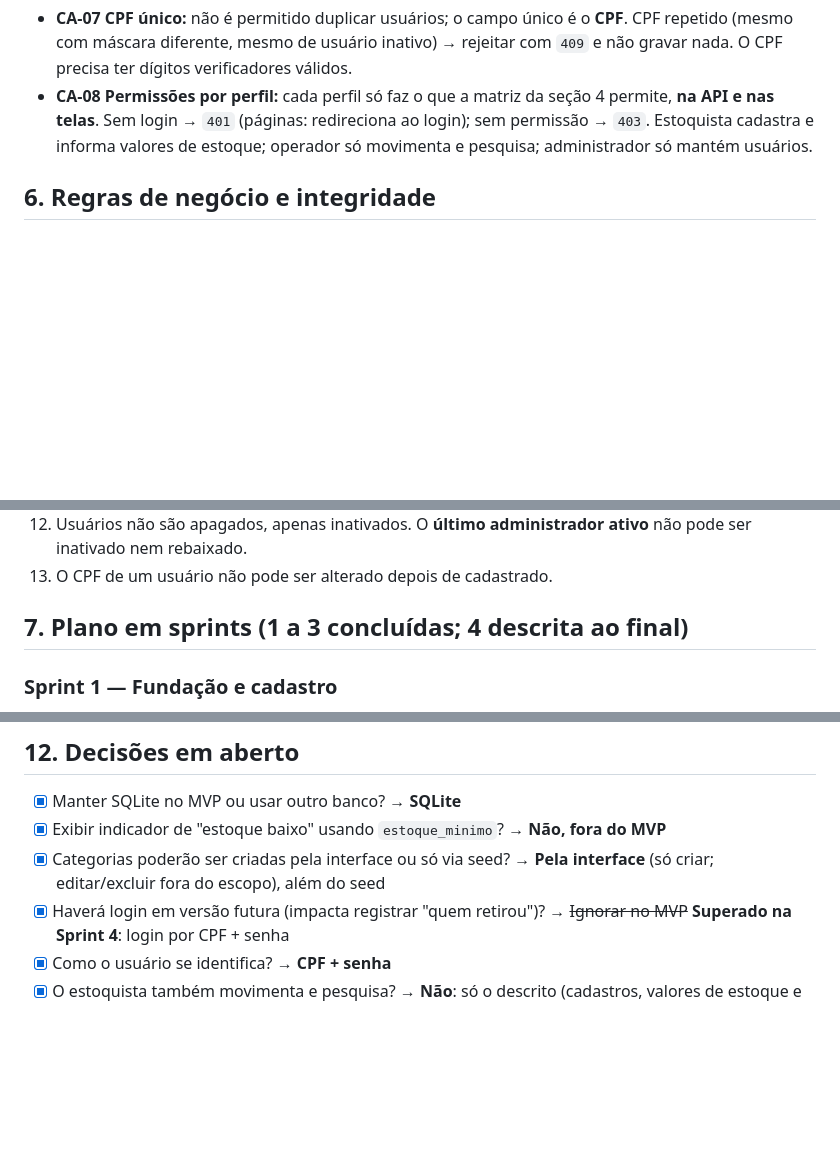
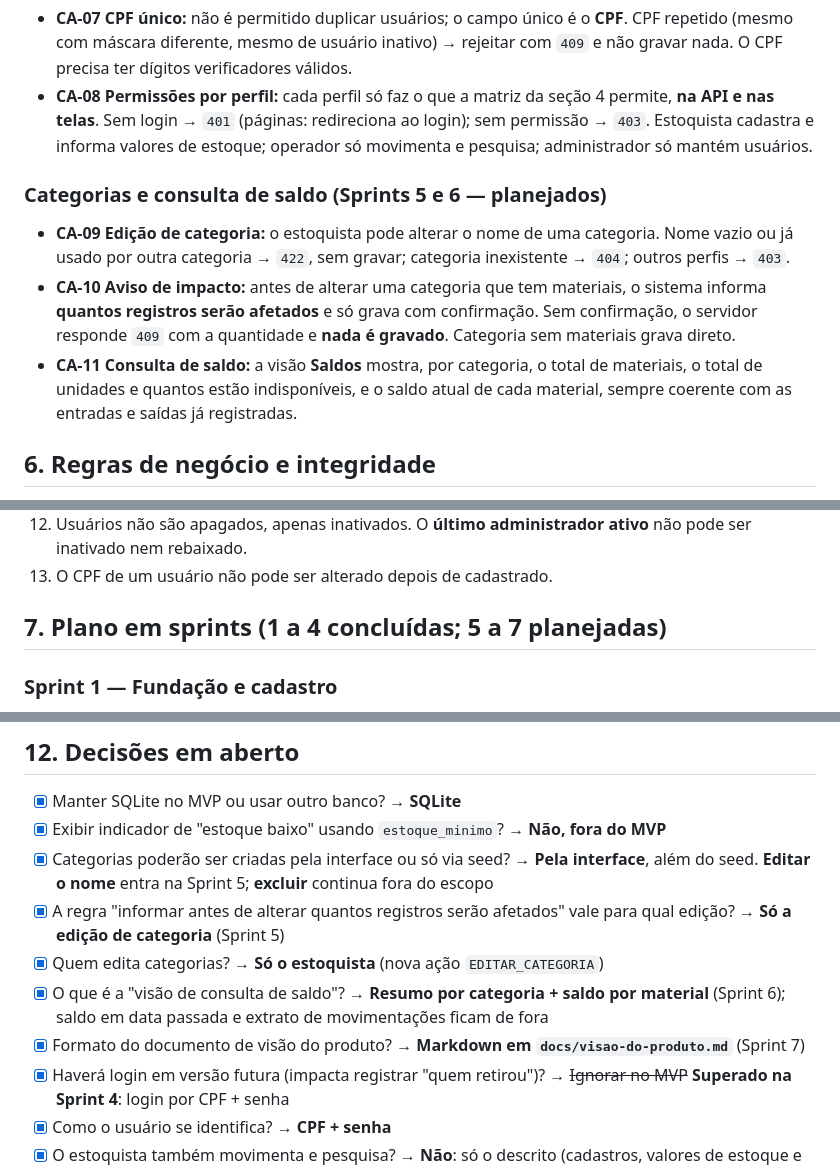
Before and after one commit to hwiaufmt/hermogenes-unidade08-desafio01, a Markdown page: claude.md, 3 parts joined by grey strips. Drawn GitHub-style; blank space fills up the shorter version.

```diff
--- a/claude.md
+++ b/claude.md
@@ -154,6 +154,11 @@ Códigos de erro: `401` sem login; `403` perfil sem permissão; `404` material/c
 - **CA-07 CPF único:** não é permitido duplicar usuários; o campo único é o **CPF**. CPF repetido (mesmo com máscara diferente, mesmo de usuário inativo) → rejeitar com `409` e não gravar nada. O CPF precisa ter dígitos verificadores válidos.
 - **CA-08 Permissões por perfil:** cada perfil só faz o que a matriz da seção 4 permite, **na API e nas telas**. Sem login → `401` (páginas: redireciona ao login); sem permissão → `403`. Estoquista cadastra e informa valores de estoque; operador só movimenta e pesquisa; administrador só mantém usuários.
 
+### Categorias e consulta de saldo (Sprints 5 e 6 — planejados)
+- **CA-09 Edição de categoria:** o estoquista pode alterar o nome de uma categoria. Nome vazio ou já usado por outra categoria → `422`, sem gravar; categoria inexistente → `404`; outros perfis → `403`.
+- **CA-10 Aviso de impacto:** antes de alterar uma categoria que tem materiais, o sistema informa **quantos registros serão afetados** e só grava com confirmação. Sem confirmação, o servidor responde `409` com a quantidade e **nada é gravado**. Categoria sem materiais grava direto.
+- **CA-11 Consulta de saldo:** a visão **Saldos** mostra, por categoria, o total de materiais, o total de unidades e quantos estão indisponíveis, e o saldo atual de cada material, sempre coerente com as entradas e saídas já registradas.
+
 ## 6. Regras de negócio e integridade
 
 1. Quantidade de entrada/saída: inteiro **maior que zero**.
@@ -170,7 +175,7 @@ Códigos de erro: `401` sem login; `403` perfil sem permissão; `404` material/c
 12. Usuários não são apagados, apenas inativados. O **último administrador ativo** não pode ser inativado nem rebaixado.
 13. O CPF de um usuário não pode ser alterado depois de cadastrado.
 
-## 7. Plano em sprints (1 a 3 concluídas; 4 descrita ao final)
+## 7. Plano em sprints (1 a 4 concluídas; 5 a 7 planejadas)
 
 ### Sprint 1 — Fundação e cadastro
 - Setup do projeto (FastAPI, SQLAlchemy, pytest, ruff, estrutura de pastas)
@@ -295,7 +325,11 @@ O cookie de sessão não tem a flag `Secure` (funciona em `http://localhost`). A
 
 - [x] Manter SQLite no MVP ou usar outro banco? → **SQLite**
 - [x] Exibir indicador de "estoque baixo" usando `estoque_minimo`? → **Não, fora do MVP**
-- [x] Categorias poderão ser criadas pela interface ou só via seed? → **Pela interface** (só criar; editar/excluir fora do escopo), além do seed
+- [x] Categorias poderão ser criadas pela interface ou só via seed? → **Pela interface**, além do seed. **Editar o nome** entra na Sprint 5; **excluir** continua fora do escopo
+- [x] A regra "informar antes de alterar quantos registros serão afetados" vale para qual edição? → **Só a edição de categoria** (Sprint 5)
+- [x] Quem edita categorias? → **Só o estoquista** (nova ação `EDITAR_CATEGORIA`)
+- [x] O que é a "visão de consulta de saldo"? → **Resumo por categoria + saldo por material** (Sprint 6); saldo em data passada e extrato de movimentações ficam de fora
+- [x] Formato do documento de visão do produto? → **Markdown em `docs/visao-do-produto.md`** (Sprint 7)
 - [x] Haverá login em versão futura (impacta registrar "quem retirou")? → ~~Ignorar no MVP~~ **Superado na Sprint 4**: login por CPF + senha
 - [x] Como o usuário se identifica? → **CPF + senha**
 - [x] O estoquista também movimenta e pesquisa? → **Não**: só o descrito (cadastros, valores de estoque e consulta, ver matriz na seção 4)
```
Also changed, not shown: other parts of claude.md (+25 -0 lines).
